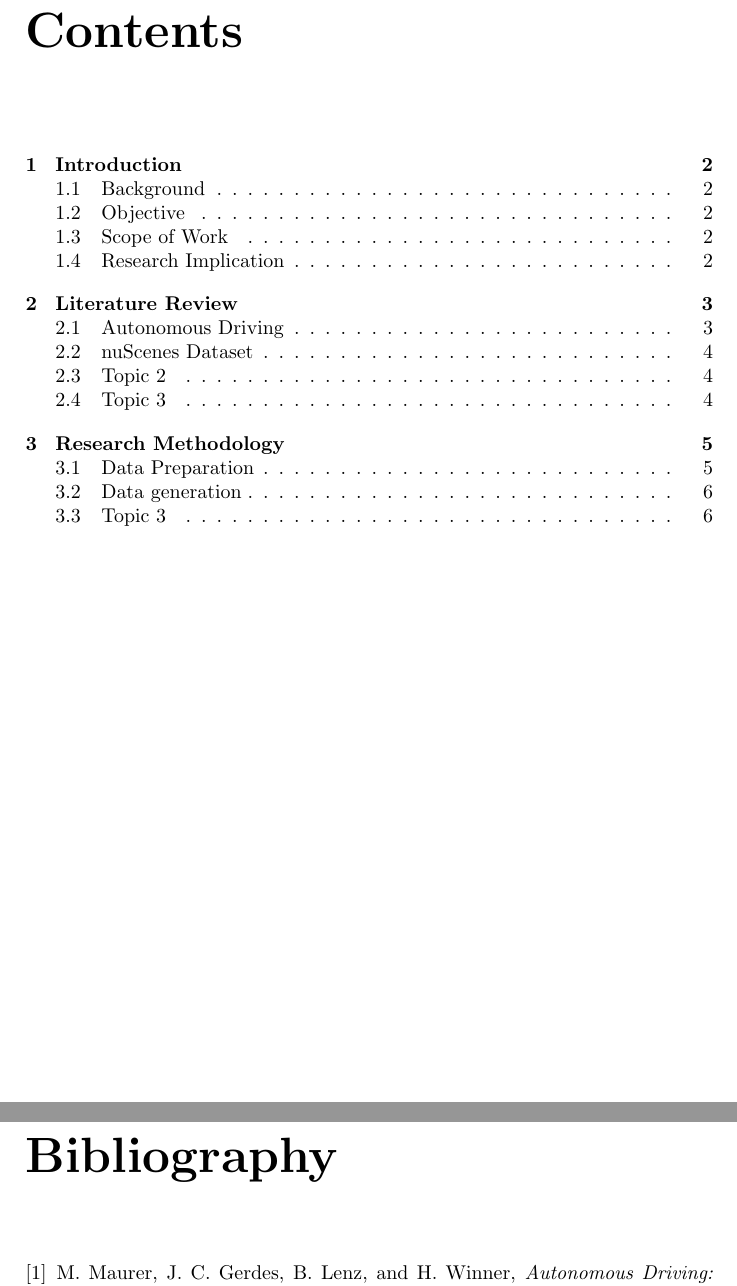
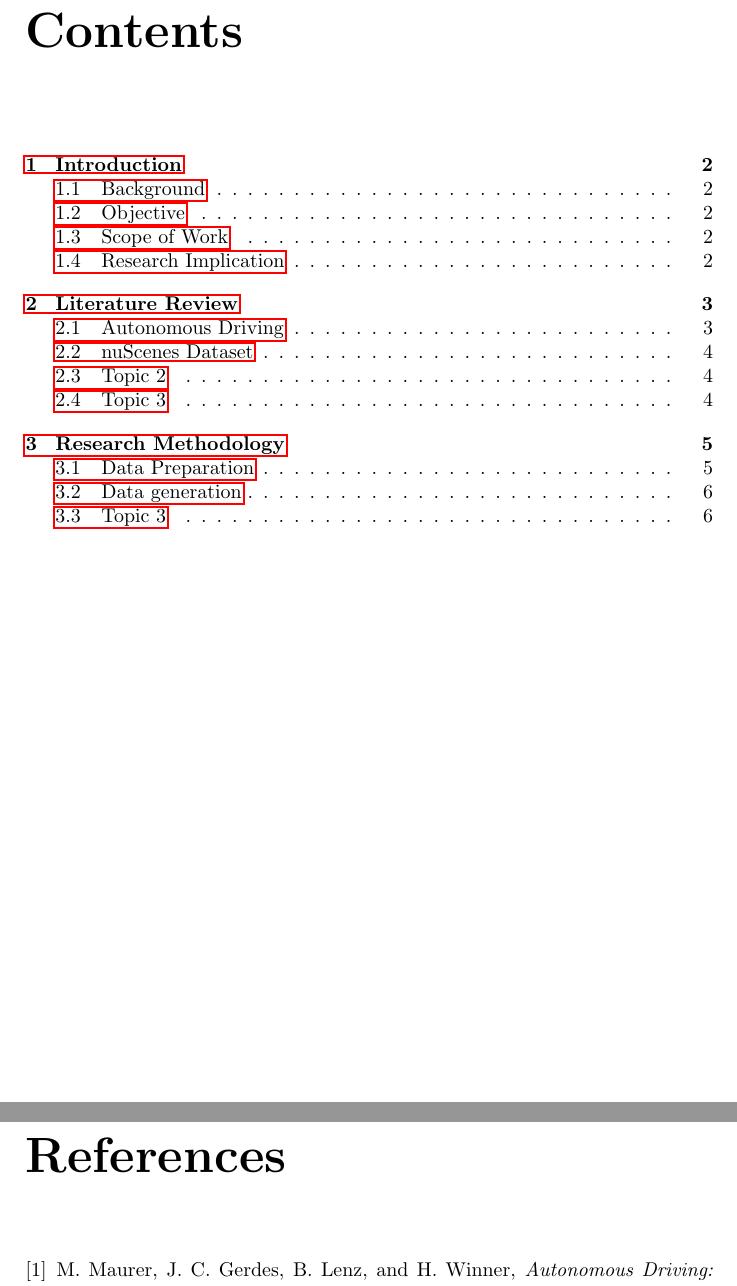
Before and after one commit to tunlaton11/H-PON-semantic-maps, a LaTeX document (report/main.tex): two parts of pages 2 and 8 of 8, joined at a grey line, cut so that both start at the same text. Compiled offline with pdfLaTeX.

Commit message:
[report] update styling

```diff
--- a/report/main.tex
+++ b/report/main.tex
@@ -8,8 +8,8 @@
 }
 
 % Create bookmark in pdf file
-% \usepackage[open,openlevel=1]{bookmark}
-
+\usepackage[open,openlevel=1]{bookmark}
+\usepackage{indentfirst}
 \usepackage{float}
 \usepackage{tabularx}
 
@@ -30,6 +30,7 @@
 
 
 % References
+\renewcommand{\bibname}{References}
 \bibliographystyle{ieeetr}
 \bibliography{refs}
 
```
